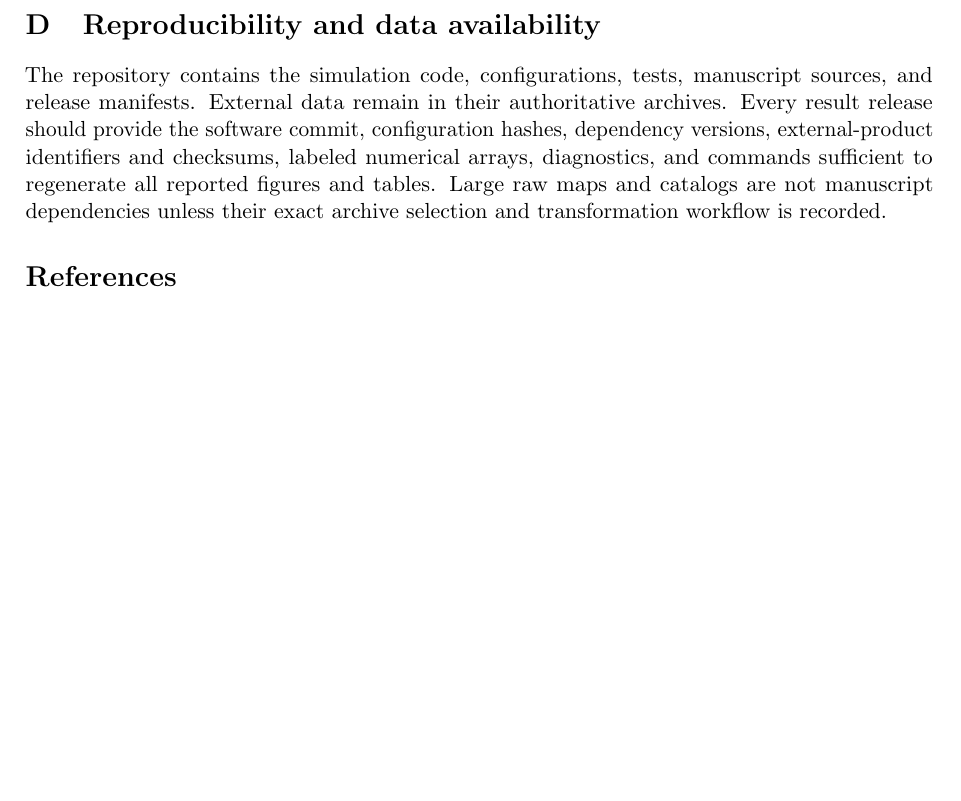
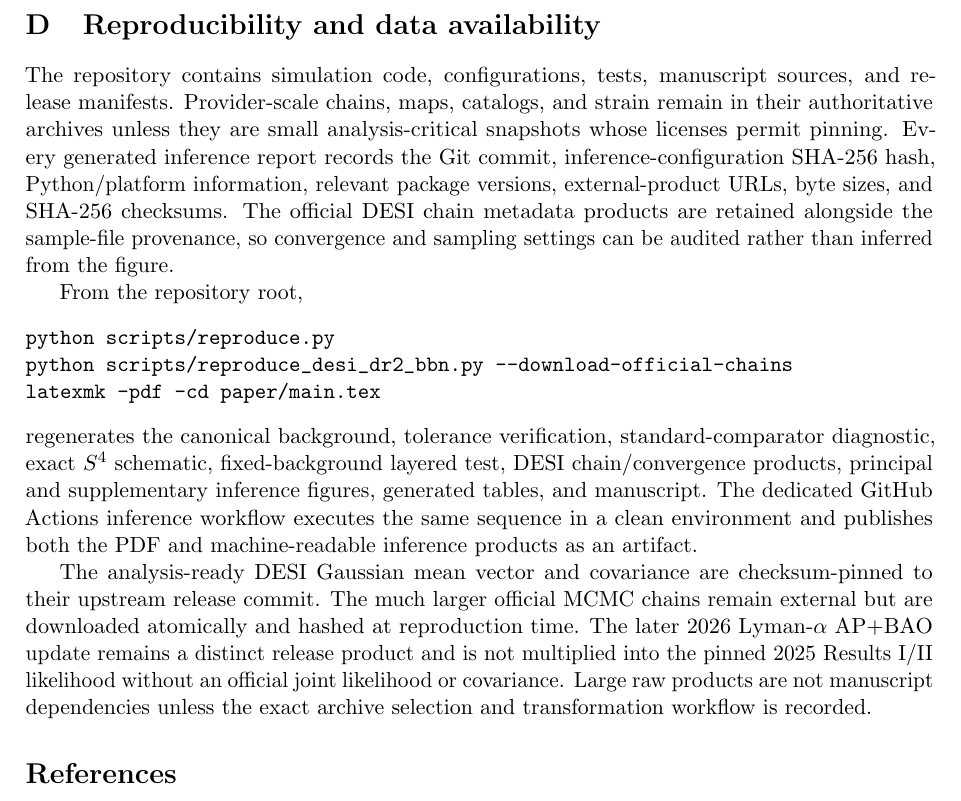
Before and after one commit to jerrecode/stratified-cyclic-phase-cosmology, a LaTeX paper (paper/main.tex, which reads paper/appendices/D_reproducibility.tex): part of page 11 of 11, cut so that both start at the same text, the shorter picture padded with empty space. Compiled offline with pdfLaTeX.

Commit message:
make reproduction contract executable and environment-complete

```diff
--- a/paper/appendices/D_reproducibility.tex
+++ b/paper/appendices/D_reproducibility.tex
@@ -1,4 +1,14 @@
 \section{Reproducibility and data availability}
 \label{app:reproducibility}
 
-The repository contains the simulation code, configurations, tests, manuscript sources, and release manifests. External data remain in their authoritative archives. Every result release should provide the software commit, configuration hashes, dependency versions, external-product identifiers and checksums, labeled numerical arrays, diagnostics, and commands sufficient to regenerate all reported figures and tables. Large raw maps and catalogs are not manuscript dependencies unless their exact archive selection and transformation workflow is recorded.
+The repository contains simulation code, configurations, tests, manuscript sources, and release manifests. Provider-scale chains, maps, catalogs, and strain remain in their authoritative archives unless they are small analysis-critical snapshots whose licenses permit pinning. Every generated inference report records the Git commit, inference-configuration SHA-256 hash, Python/platform information, relevant package versions, external-product URLs, byte sizes, and SHA-256 checksums. The official DESI chain metadata products are retained alongside the sample-file provenance, so convergence and sampling settings can be audited rather than inferred from the figure.
+
+From the repository root,
+\begin{verbatim}
+python scripts/reproduce.py
+python scripts/reproduce_desi_dr2_bbn.py --download-official-chains
+latexmk -pdf -cd paper/main.tex
+\end{verbatim}
+regenerates the canonical background, tolerance verification, standard-comparator diagnostic, exact $S^4$ schematic, fixed-background layered test, DESI chain/convergence products, principal and supplementary inference figures, generated tables, and manuscript. The dedicated GitHub Actions inference workflow executes the same sequence in a clean environment and publishes both the PDF and machine-readable inference products as an artifact.
+
+The analysis-ready DESI Gaussian mean vector and covariance are checksum-pinned to their upstream release commit. The much larger official MCMC chains remain external but are downloaded atomically and hashed at reproduction time. The later 2026 Lyman-$\alpha$ AP+BAO update remains a distinct release product and is not multiplied into the pinned 2025 Results I/II likelihood without an official joint likelihood or covariance. Large raw products are not manuscript dependencies unless the exact archive selection and transformation workflow is recorded.
```
